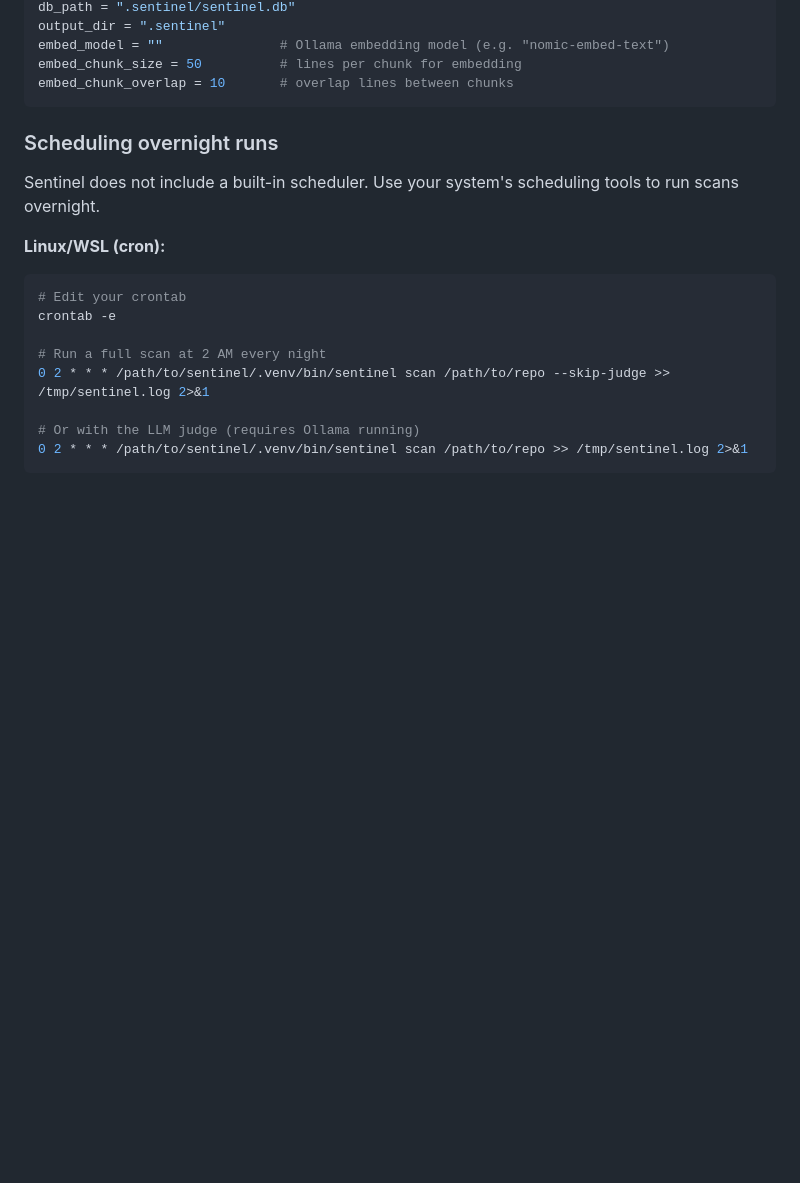
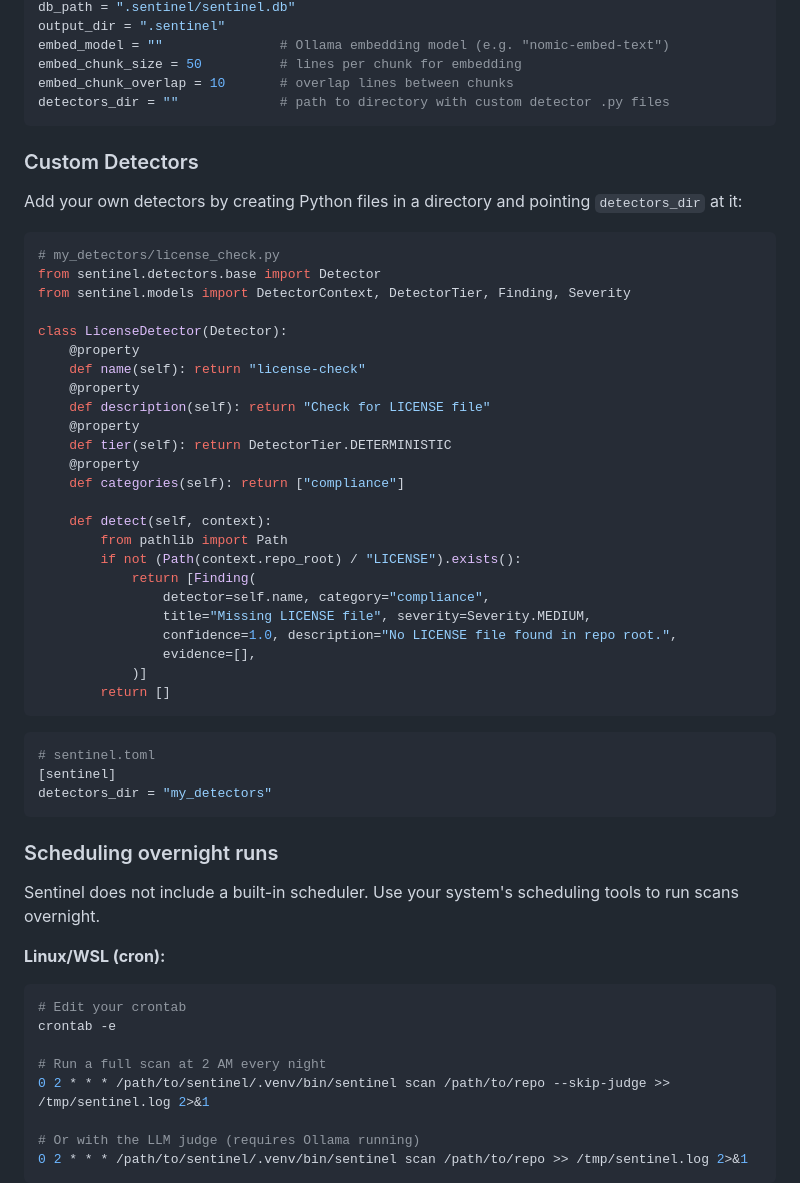
Before and after one commit to jcentner/sentinel, a Markdown page: README.md, the part around the change. GitHub-like rendering; blank space fills up the shorter version.

Commit message:
docs(project): document custom detector plugin system
Add detectors_dir to sentinel.toml config example in README.
Add Custom Detectors section with a concrete example (LicenseDetector).
Update detector-interface.md with custom detector requirements.

````diff
--- a/README.md
+++ b/README.md
@@ -163,6 +163,44 @@ output_dir = ".sentinel"
 embed_model = ""               # Ollama embedding model (e.g. "nomic-embed-text")
 embed_chunk_size = 50          # lines per chunk for embedding
 embed_chunk_overlap = 10       # overlap lines between chunks
+detectors_dir = ""             # path to directory with custom detector .py files
+```
+
+### Custom Detectors
+
+Add your own detectors by creating Python files in a directory and pointing `detectors_dir` at it:
+
+```python
+# my_detectors/license_check.py
+from sentinel.detectors.base import Detector
+from sentinel.models import DetectorContext, DetectorTier, Finding, Severity
+
+class LicenseDetector(Detector):
+    @property
+    def name(self): return "license-check"
+    @property
+    def description(self): return "Check for LICENSE file"
+    @property
+    def tier(self): return DetectorTier.DETERMINISTIC
+    @property
+    def categories(self): return ["compliance"]
+
+    def detect(self, context):
+        from pathlib import Path
+        if not (Path(context.repo_root) / "LICENSE").exists():
+            return [Finding(
+                detector=self.name, category="compliance",
+                title="Missing LICENSE file", severity=Severity.MEDIUM,
+                confidence=1.0, description="No LICENSE file found in repo root.",
+                evidence=[],
+            )]
+        return []
+```
+
+```toml
+# sentinel.toml
+[sentinel]
+detectors_dir = "my_detectors"
 ```
 
 ### Scheduling overnight runs
````
Also changed, not shown: docs/architecture/detector-interface.md (+12 -0 lines).
